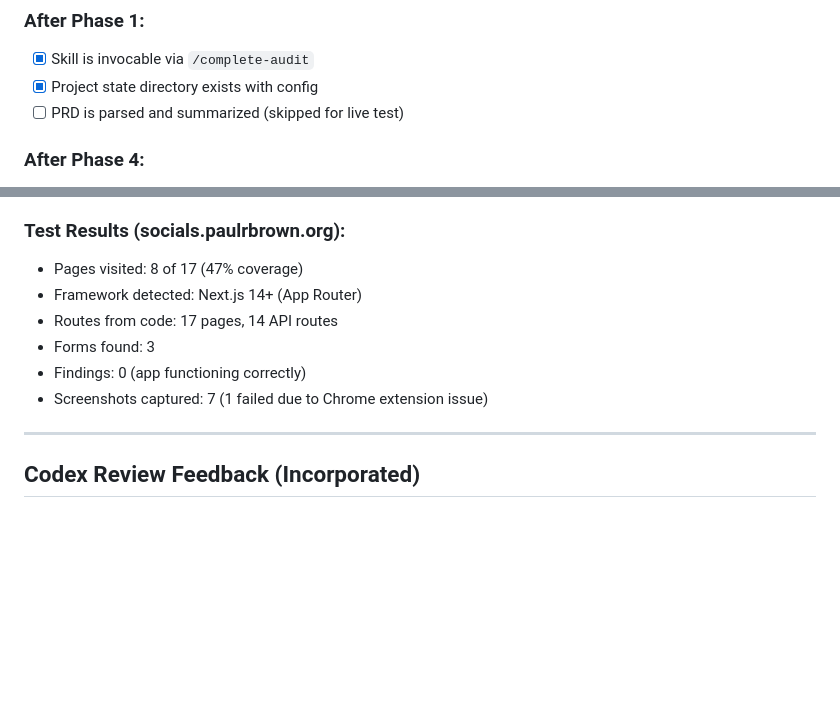
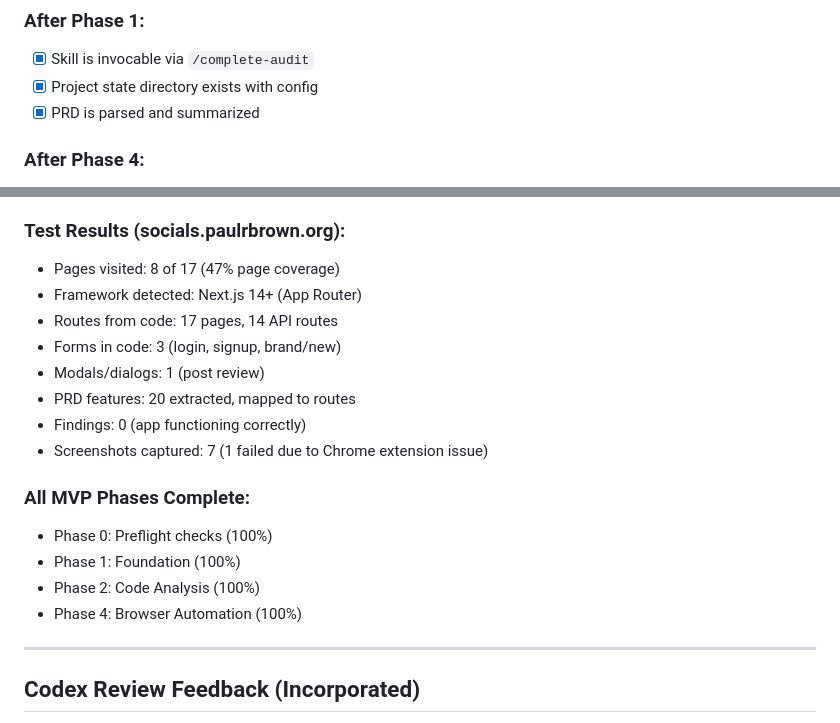
Before and after one commit to McSchnizzle/project-completion-agent, a Markdown page: tasks-v1.md, 2 parts joined by grey strips. Rendered like a GitHub page; blank space fills up the shorter version.

```diff
--- a/tasks-v1.md
+++ b/tasks-v1.md
@@ -280,7 +280,7 @@
 ### After Phase 1:
 - [x] Skill is invocable via `/complete-audit`
 - [x] Project state directory exists with config
-- [ ] PRD is parsed and summarized (skipped for live test)
+- [x] PRD is parsed and summarized
 
 ### After Phase 4:
 - [x] Have visited at least the home page
@@ -312,11 +312,19 @@ The MVP is complete when:
 
 ### Test Results (socials.paulrbrown.org):
-- Pages visited: 8 of 17 (47% coverage)
+- Pages visited: 8 of 17 (47% page coverage)
 - Framework detected: Next.js 14+ (App Router)
 - Routes from code: 17 pages, 14 API routes
-- Forms found: 3
+- Forms in code: 3 (login, signup, brand/new)
+- Modals/dialogs: 1 (post review)
+- PRD features: 20 extracted, mapped to routes
 - Findings: 0 (app functioning correctly)
 - Screenshots captured: 7 (1 failed due to Chrome extension issue)
+
+### All MVP Phases Complete:
+- Phase 0: Preflight checks (100%)
+- Phase 1: Foundation (100%)
+- Phase 2: Code Analysis (100%)
+- Phase 4: Browser Automation (100%)
 
 ---
 
```
Also changed, not shown: other parts of tasks-v1.md (+40 -40 lines).
